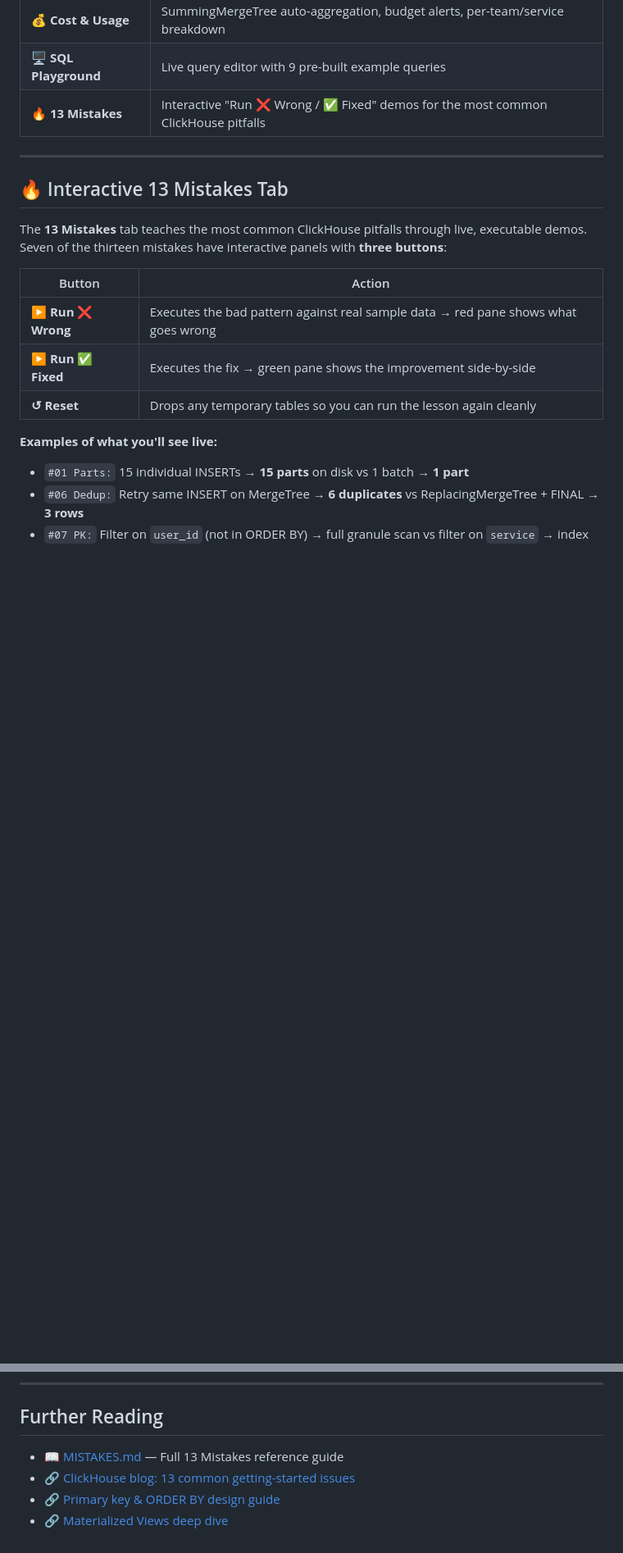
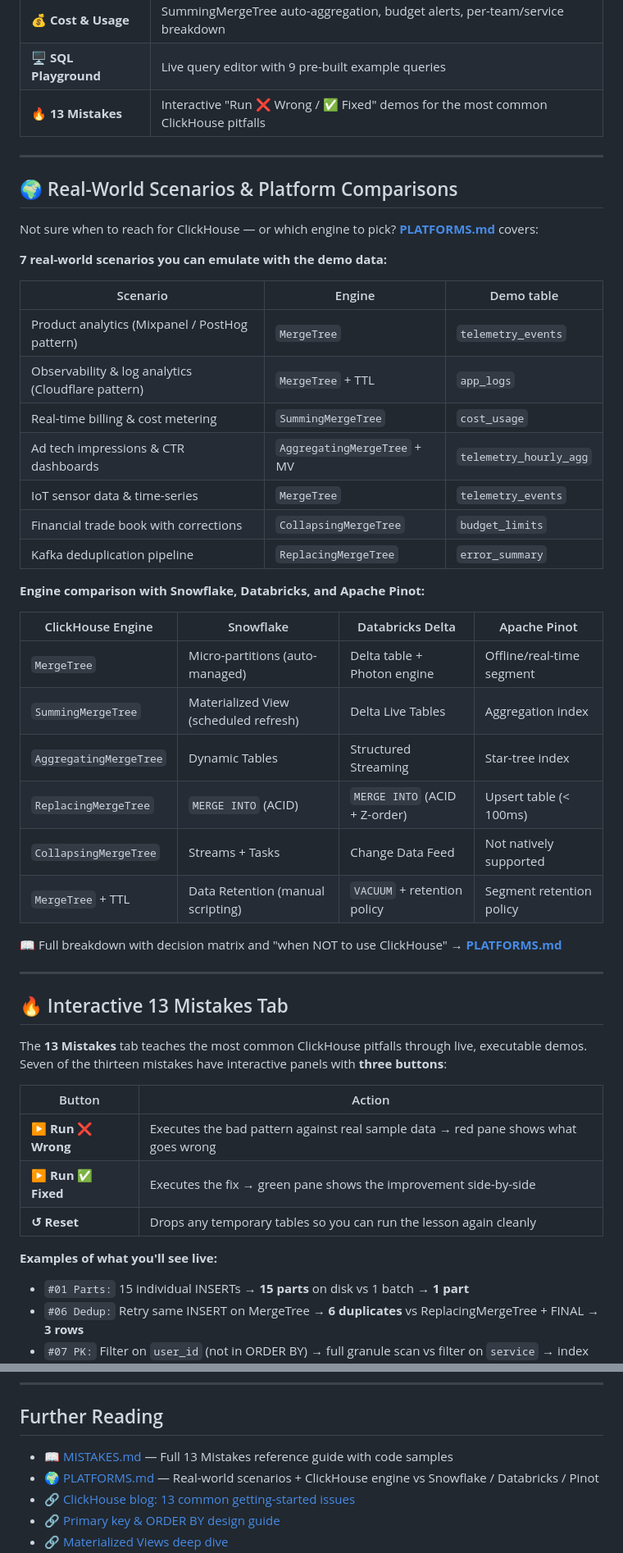
Before and after one commit to saifsysim/clickhouse-0-hero, a Markdown page: README.md, 2 parts joined by grey strips. Shown at 82% size. Drawn GitHub-style; blank space fills up the shorter version.

```diff
--- a/README.md
+++ b/README.md
@@ -18,7 +18,39 @@
 
 ---
 
+## 🌍 Real-World Scenarios & Platform Comparisons
+
+Not sure when to reach for ClickHouse — or which engine to pick? **[PLATFORMS.md](./PLATFORMS.md)** covers:
+
+**7 real-world scenarios you can emulate with the demo data:**
+
+| Scenario | Engine | Demo table |
+|---|---|---|
+| Product analytics (Mixpanel / PostHog pattern) | `MergeTree` | `telemetry_events` |
+| Observability & log analytics (Cloudflare pattern) | `MergeTree` + TTL | `app_logs` |
+| Real-time billing & cost metering | `SummingMergeTree` | `cost_usage` |
+| Ad tech impressions & CTR dashboards | `AggregatingMergeTree` + MV | `telemetry_hourly_agg` |
+| IoT sensor data & time-series | `MergeTree` | `telemetry_events` |
+| Financial trade book with corrections | `CollapsingMergeTree` | `budget_limits` |
+| Kafka deduplication pipeline | `ReplacingMergeTree` | `error_summary` |
+
+**Engine comparison with Snowflake, Databricks, and Apache Pinot:**
+
+| ClickHouse Engine | Snowflake | Databricks Delta | Apache Pinot |
+|---|---|---|---|
+| `MergeTree` | Micro-partitions (auto-managed) | Delta table + Photon engine | Offline/real-time segment |
+| `SummingMergeTree` | Materialized View (scheduled refresh) | Delta Live Tables | Aggregation index |
+| `AggregatingMergeTree` | Dynamic Tables | Structured Streaming | Star-tree index |
+| `ReplacingMergeTree` | `MERGE INTO` (ACID) | `MERGE INTO` (ACID + Z-order) | Upsert table (< 100ms) |
+| `CollapsingMergeTree` | Streams + Tasks | Change Data Feed | Not natively supported |
+| `MergeTree` + TTL | Data Retention (manual scripting) | `VACUUM` + retention policy | Segment retention policy |
+
+📖 Full breakdown with decision matrix and "when NOT to use ClickHouse" → **[PLATFORMS.md](./PLATFORMS.md)**
+
+---
+
 ## 🔥 Interactive 13 Mistakes Tab
+
 
 The **13 Mistakes** tab teaches the most common ClickHouse pitfalls through live, executable demos.
 Seven of the thirteen mistakes have interactive panels with **three buttons**:
@@ -150,7 +182,8 @@ After running `seed.js`, your ClickHouse instance contains:
 
 ## Further Reading
 
-- 📖 [MISTAKES.md](./MISTAKES.md) — Full 13 Mistakes reference guide
+- 📖 [MISTAKES.md](./MISTAKES.md) — Full 13 Mistakes reference guide with code samples
+- 🌍 [PLATFORMS.md](./PLATFORMS.md) — Real-world scenarios + ClickHouse engine vs Snowflake / Databricks / Pinot
 - 🔗 [ClickHouse blog: 13 common getting-started issues](https://clickhouse.com/blog/common-getting-started-issues-with-clickhouse)
 - 🔗 [Primary key & ORDER BY design guide](https://clickhouse.com/docs/en/optimize/sparse-primary-indexes)
 - 🔗 [Materialized Views deep dive](https://clickhouse.com/docs/en/guides/developer/cascading-materialized-views)
```
Also changed, not shown: other parts of README.md (+1 -0 lines), PLATFORMS.md (added, +375 -0 lines).
